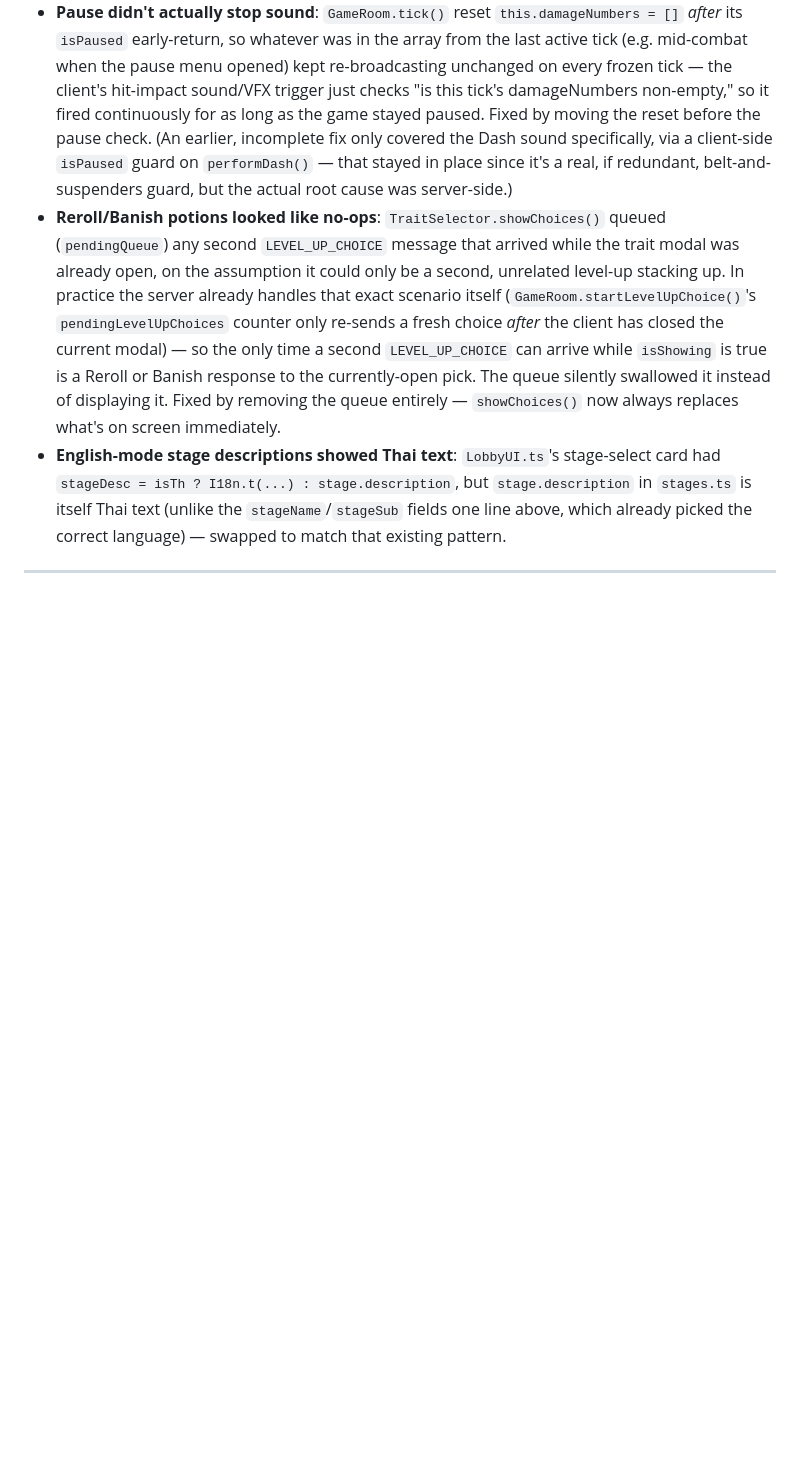
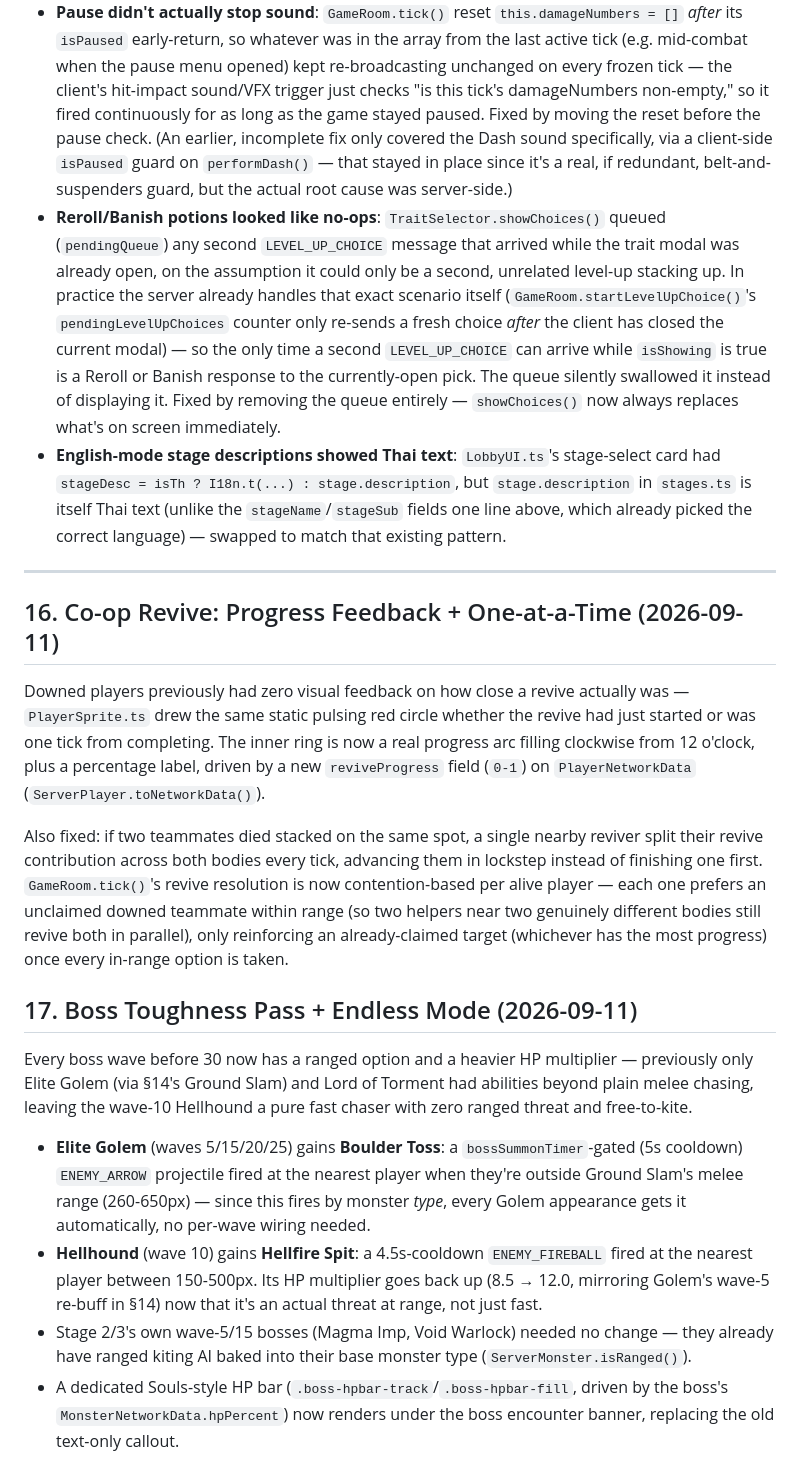
Before and after one commit to Sukky334576/halls-of-torment-coop, a Markdown page: GAME_SPEC.md, the part around one of its changes. Rendered like a GitHub page; blank space fills up the shorter version.

```diff
--- a/GAME_SPEC.md
+++ b/GAME_SPEC.md
@@ -357,3 +357,19 @@ Three unrelated client bugs found and fixed in the same session:
 - **English-mode stage descriptions showed Thai text**: `LobbyUI.ts`'s stage-select card had `stageDesc = isTh ? I18n.t(...) : stage.description`, but `stage.description` in `stages.ts` is itself Thai text (unlike the `stageName`/`stageSub` fields one line above, which already picked the correct language) — swapped to match that existing pattern.
 
 ---
+
+## 16. Co-op Revive: Progress Feedback + One-at-a-Time (2026-09-11)
+
+Downed players previously had zero visual feedback on how close a revive actually was — `PlayerSprite.ts` drew the same static pulsing red circle whether the revive had just started or was one tick from completing. The inner ring is now a real progress arc filling clockwise from 12 o'clock, plus a percentage label, driven by a new `reviveProgress` field (`0-1`) on `PlayerNetworkData` (`ServerPlayer.toNetworkData()`).
+
+Also fixed: if two teammates died stacked on the same spot, a single nearby reviver split their revive contribution across both bodies every tick, advancing them in lockstep instead of finishing one first. `GameRoom.tick()`'s revive resolution is now contention-based per alive player — each one prefers an unclaimed downed teammate within range (so two helpers near two genuinely different bodies still revive both in parallel), only reinforcing an already-claimed target (whichever has the most progress) once every in-range option is taken.
+
+## 17. Boss Toughness Pass + Endless Mode (2026-09-11)
+
+Every boss wave before 30 now has a ranged option and a heavier HP multiplier — previously only Elite Golem (via §14's Ground Slam) and Lord of Torment had abilities beyond plain melee chasing, leaving the wave-10 Hellhound a pure fast chaser with zero ranged threat and free-to-kite.
+
+- **Elite Golem** (waves 5/15/20/25) gains **Boulder Toss**: a `bossSummonTimer`-gated (5s cooldown) `ENEMY_ARROW` projectile fired at the nearest player when they're outside Ground Slam's melee range (260-650px) — since this fires by monster *type*, every Golem appearance gets it automatically, no per-wave wiring needed.
+- **Hellhound** (wave 10) gains **Hellfire Spit**: a 4.5s-cooldown `ENEMY_FIREBALL` fired at the nearest player between 150-500px. Its HP multiplier goes back up (8.5 → 12.0, mirroring Golem's wave-5 re-buff in §14) now that it's an actual threat at range, not just fast.
+- Stage 2/3's own wave-5/15 bosses (Magma Imp, Void Warlock) needed no change — they already have ranged kiting AI baked into their base monster type (`ServerMonster.isRanged()`).
+- A dedicated Souls-style HP bar (`.boss-hpbar-track`/`.boss-hpbar-fill`, driven by the boss's `MonsterNetworkData.hpPercent`) now renders under the boss encounter banner, replacing the old text-only callout.
+
```
Also changed, not shown: other parts of GAME_SPEC.md (+15 -0 lines).
